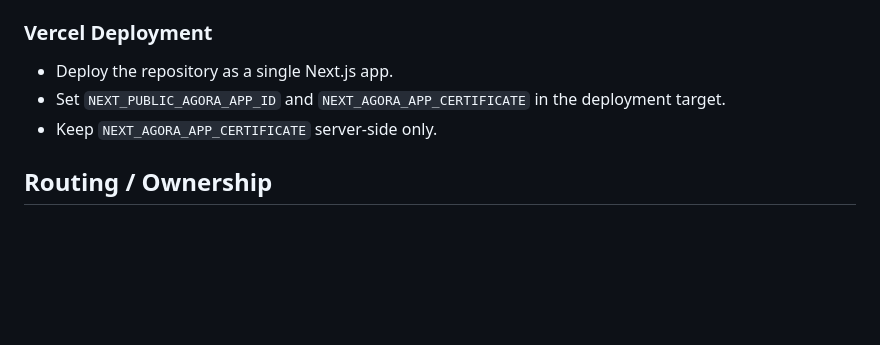
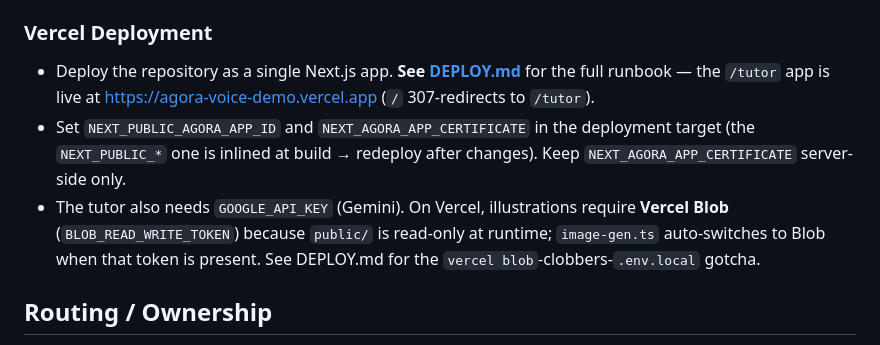
Before and after one commit to clfhaha1234/talkalong, a Markdown page: agora-voice-demo/AGENTS.md, the part around the change. GitHub-like rendering; blank space fills up the shorter version.

```diff
--- a/agora-voice-demo/AGENTS.md
+++ b/agora-voice-demo/AGENTS.md
@@ -40,9 +40,16 @@ The sections below (Start Here, Patterns, Anti-Patterns, etc.) remain the canoni
 
 ### Vercel Deployment
 
-- Deploy the repository as a single Next.js app.
-- Set `NEXT_PUBLIC_AGORA_APP_ID` and `NEXT_AGORA_APP_CERTIFICATE` in the deployment target.
-- Keep `NEXT_AGORA_APP_CERTIFICATE` server-side only.
+- Deploy the repository as a single Next.js app. **See [DEPLOY.md](./DEPLOY.md)**
+  for the full runbook — the `/tutor` app is live at
+  <https://agora-voice-demo.vercel.app> (`/` 307-redirects to `/tutor`).
+- Set `NEXT_PUBLIC_AGORA_APP_ID` and `NEXT_AGORA_APP_CERTIFICATE` in the
+  deployment target (the `NEXT_PUBLIC_*` one is inlined at build → redeploy after
+  changes). Keep `NEXT_AGORA_APP_CERTIFICATE` server-side only.
+- The tutor also needs `GOOGLE_API_KEY` (Gemini). On Vercel, illustrations
+  require **Vercel Blob** (`BLOB_READ_WRITE_TOKEN`) because `public/` is
+  read-only at runtime; `image-gen.ts` auto-switches to Blob when that token is
+  present. See DEPLOY.md for the `vercel blob`-clobbers-`.env.local` gotcha.
 
 ## Routing / Ownership
 
```
Also changed, not shown: agora-voice-demo/DEPLOY.md (+55 -27 lines), agora-voice-demo/README.md (+7 -2 lines).
